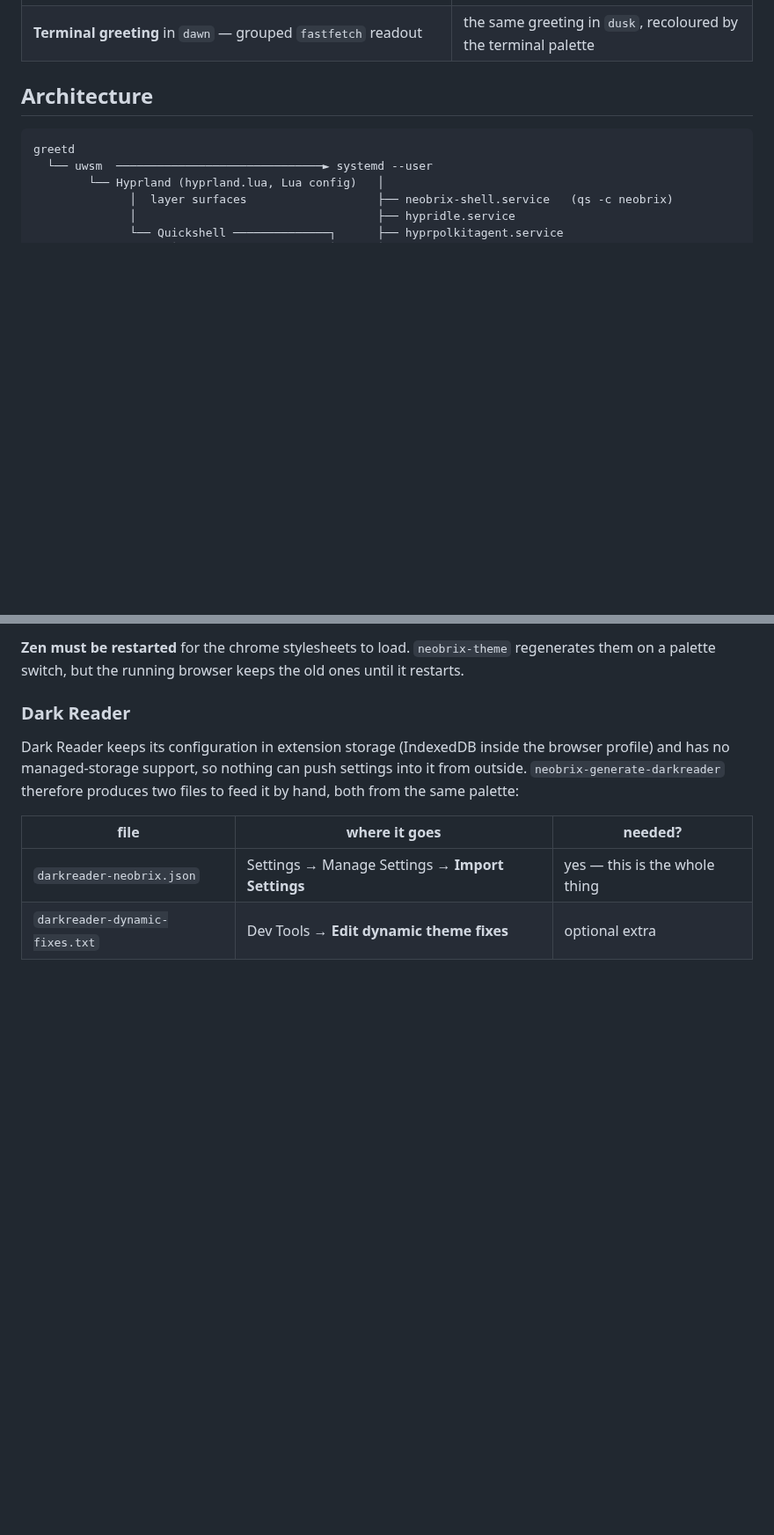
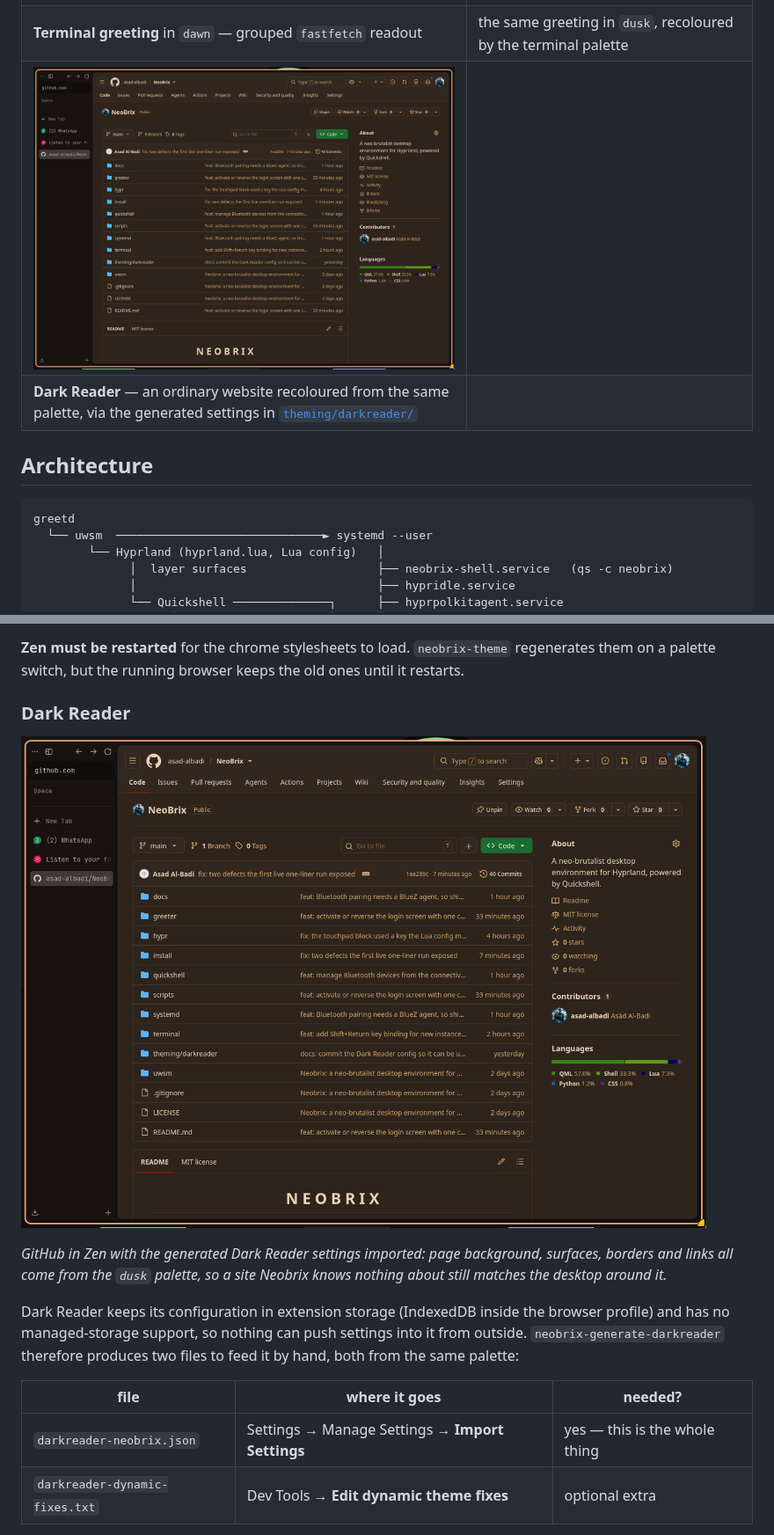
Before and after one commit to asad-albadi/NeoBrix, a Markdown page: README.md, 2 parts joined by grey strips. Shown at 88% size. Drawn GitHub-style; pictures changed too: docs/screenshots/darkreader.png (added); blank space fills up the shorter version.

Commit message:
docs: show what the Dark Reader settings actually do
The Dark Reader section explained the import and the two generated files but
never showed the result, which is the part that makes the case: an ordinary
website recoloured from the same palette as the shell, so a page Neobrix knows
nothing about still sits inside the desktop rather than glowing white next to it.

Added as a figure in that section, where it explains something, and as a row in
the screenshot gallery so it is findable from the top. Scaled to 1280px wide to
match the rest of the gallery.

```diff
--- a/README.md
+++ b/README.md
@@ -175,6 +175,8 @@ In [`docs/screenshots/`](docs/screenshots). Regenerate with
 | **Cursor** in `dawn` — the editor theme is generated from the same palette | **Cursor** in `dusk` — switching the desktop palette switches the editor |
 | ![fastfetch dawn](docs/screenshots/fastfetch-dawn.png) | ![fastfetch dusk](docs/screenshots/fastfetch-dusk.png) |
 | **Terminal greeting** in `dawn` — grouped `fastfetch` readout | the same greeting in `dusk`, recoloured by the terminal palette |
+| ![dark reader](docs/screenshots/darkreader.png) | |
+| **Dark Reader** — an ordinary website recoloured from the same palette, via the generated settings in [`theming/darkreader/`](theming/darkreader) | |
 
 ## Architecture
 
@@ -400,6 +402,12 @@ regenerates them on a palette switch, but the running browser keeps the old ones
 until it restarts.
 
 ### Dark Reader
+
+![Dark Reader rendering GitHub in the Neobrix dusk palette](docs/screenshots/darkreader.png)
+
+*GitHub in Zen with the generated Dark Reader settings imported: page background,
+surfaces, borders and links all come from the `dusk` palette, so a site Neobrix
+knows nothing about still matches the desktop around it.*
 
 Dark Reader keeps its configuration in extension storage (IndexedDB inside the
 browser profile) and has no managed-storage support, so nothing can push settings
```
